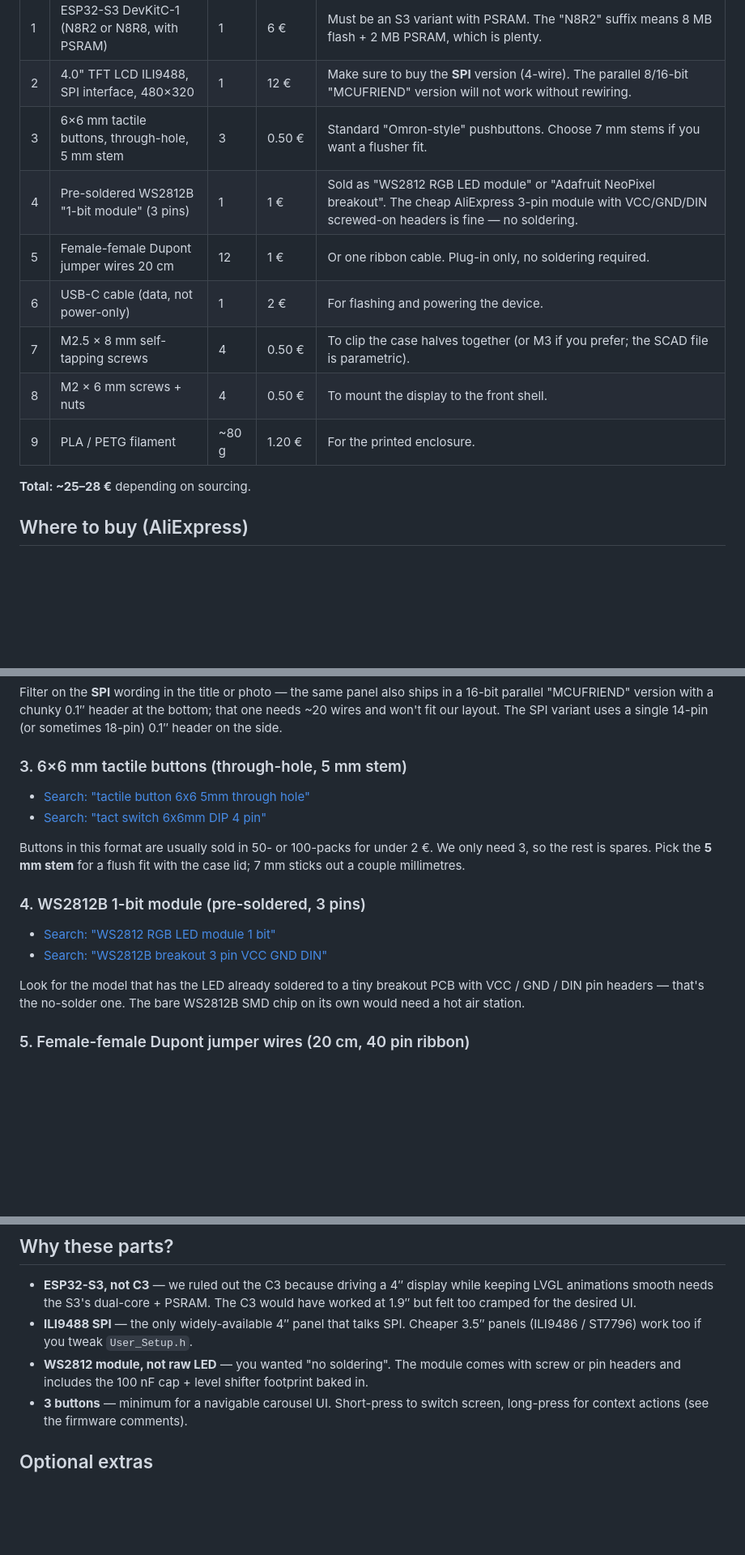
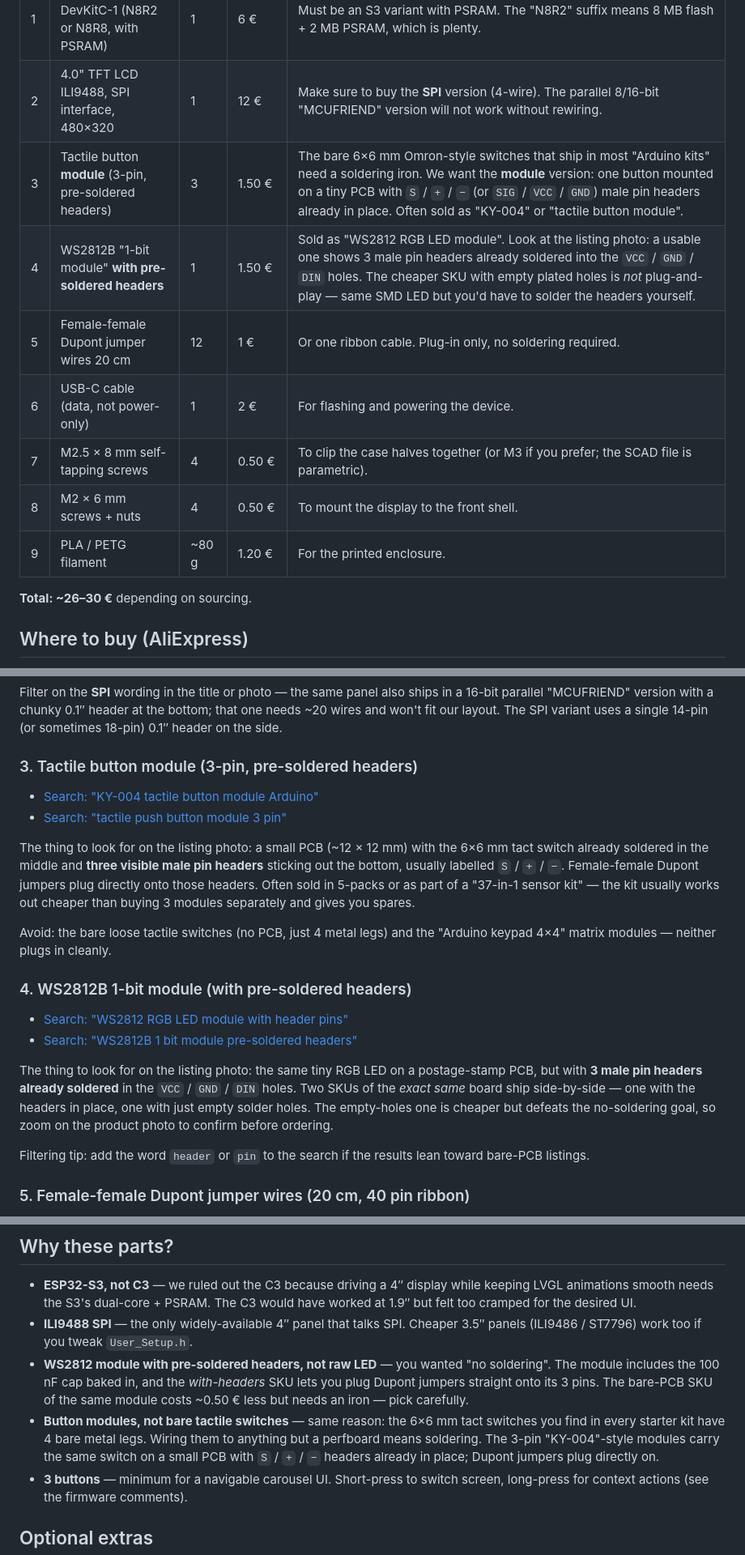
Before and after one commit to clabeuhtegrite/Bamboard, a Markdown page: hardware/bom.md, 3 parts joined by grey strips. Shown at 81% size. GitHub-like rendering; blank space fills up the shorter version.

Commit message:
Fix BOM: bare buttons + bare WS2812 are not actually plug-and-play
The previous pass labelled rows #3 and #4 as no-solder. They're not:

- Bare 6×6 mm tactile switches have four metal legs that go into a
  PCB. Without one, you'd need a perfboard and an iron.
- The cheap "WS2812 1-bit module" SKU often ships with *empty* solder
  holes for the VCC / GND / DIN headers; you have to solder pin
  headers in before Dupont jumpers fit.

Point both rows at the truly pre-assembled variants (KY-004-style
button modules and the WS2812 module SKU *with* pre-soldered male pin
headers), bump the price column to match (3 × button modules pushes
the total from ~25–28 € to ~26–30 €), and call out the gotcha in
both the search-link note and the "Why these parts?" section.

wiring.md updated for consistency: the preamble now lists the four
"right SKU" gotchas, the Buttons section grew a No-solder path with
the module pinout (`S` / `+` / `−`) and a Soldering path that
re-mentions the original perfboard alternative for anyone who's
already got bare switches on hand.

Co-Authored-By: Claude Opus 4.7 <noreply@anthropic.com>

```diff
--- a/hardware/bom.md
+++ b/hardware/bom.md
@@ -8,15 +8,15 @@ course be more expensive but will deliver in days, not weeks.
 |---|-------------------------------------------------------|-----|--------|-------|
 | 1 | ESP32-S3 DevKitC-1 (N8R2 or N8R8, with PSRAM)         | 1   | 6 €    | Must be an S3 variant with PSRAM. The "N8R2" suffix means 8 MB flash + 2 MB PSRAM, which is plenty. |
 | 2 | 4.0" TFT LCD ILI9488, SPI interface, 480×320          | 1   | 12 €   | Make sure to buy the **SPI** version (4-wire). The parallel 8/16-bit "MCUFRIEND" version will not work without rewiring. |
-| 3 | 6×6 mm tactile buttons, through-hole, 5 mm stem       | 3   | 0.50 € | Standard "Omron-style" pushbuttons. Choose 7 mm stems if you want a flusher fit. |
-| 4 | Pre-soldered WS2812B "1-bit module" (3 pins)          | 1   | 1 €    | Sold as "WS2812 RGB LED module" or "Adafruit NeoPixel breakout". The cheap AliExpress 3-pin module with VCC/GND/DIN screwed-on headers is fine — no soldering. |
+| 3 | Tactile button **module** (3-pin, pre-soldered headers) | 3   | 1.50 € | The bare 6×6 mm Omron-style switches that ship in most "Arduino kits" need a soldering iron. We want the **module** version: one button mounted on a tiny PCB with `S` / `+` / `−` (or `SIG` / `VCC` / `GND`) male pin headers already in place. Often sold as "KY-004" or "tactile button module". |
+| 4 | WS2812B "1-bit module" **with pre-soldered headers**   | 1   | 1.50 € | Sold as "WS2812 RGB LED module". Look at the listing photo: a usable one shows 3 male pin headers already soldered into the `VCC` / `GND` / `DIN` holes. The cheaper SKU with empty plated holes is *not* plug-and-play — same SMD LED but you'd have to solder the headers yourself. |
 | 5 | Female-female Dupont jumper wires 20 cm               | 12  | 1 €    | Or one ribbon cable. Plug-in only, no soldering required. |
 | 6 | USB-C cable (data, not power-only)                    | 1   | 2 €    | For flashing and powering the device. |
 | 7 | M2.5 × 8 mm self-tapping screws                       | 4   | 0.50 € | To clip the case halves together (or M3 if you prefer; the SCAD file is parametric). |
 | 8 | M2 × 6 mm screws + nuts                               | 4   | 0.50 € | To mount the display to the front shell. |
 | 9 | PLA / PETG filament                                   | ~80 g | 1.20 € | For the printed enclosure. |
 
-**Total: ~25–28 €** depending on sourcing.
+**Total: ~26–30 €** depending on sourcing.
 
 ## Where to buy (AliExpress)
 
@@ -48,23 +48,37 @@ also ships in a 16-bit parallel "MCUFRIEND" version with a chunky
 layout. The SPI variant uses a single 14-pin (or sometimes 18-pin)
 0.1″ header on the side.
 
-### 3. 6×6 mm tactile buttons (through-hole, 5 mm stem)
+### 3. Tactile button module (3-pin, pre-soldered headers)
 
-- [Search: "tactile button 6x6 5mm through hole"](https://www.aliexpress.com/wholesale?SearchText=tactile+button+6x6+5mm+through+hole)
-- [Search: "tact switch 6x6mm DIP 4 pin"](https://www.aliexpress.com/wholesale?SearchText=tact+switch+6x6mm+DIP+4+pin)
+- [Search: "KY-004 tactile button module Arduino"](https://www.aliexpress.com/wholesale?SearchText=KY-004+tactile+button+module+Arduino)
+- [Search: "tactile push button module 3 pin"](https://www.aliexpress.com/wholesale?SearchText=tactile+push+button+module+3+pin)
 
-Buttons in this format are usually sold in 50- or 100-packs for under
-2 €. We only need 3, so the rest is spares. Pick the **5 mm stem** for
-a flush fit with the case lid; 7 mm sticks out a couple millimetres.
+The thing to look for on the listing photo: a small PCB (~12 × 12 mm)
+with the 6×6 mm tact switch already soldered in the middle and **three
+visible male pin headers** sticking out the bottom, usually labelled
+`S` / `+` / `−`. Female-female Dupont jumpers plug directly onto those
+headers. Often sold in 5-packs or as part of a "37-in-1 sensor kit" —
+the kit usually works out cheaper than buying 3 modules separately and
+gives you spares.
 
-### 4. WS2812B 1-bit module (pre-soldered, 3 pins)
+Avoid: the bare loose tactile switches (no PCB, just 4 metal legs) and
+the "Arduino keypad 4×4" matrix modules — neither plugs in cleanly.
 
-- [Search: "WS2812 RGB LED module 1 bit"](https://www.aliexpress.com/wholesale?SearchText=WS2812+RGB+LED+module+1+bit)
-- [Search: "WS2812B breakout 3 pin VCC GND DIN"](https://www.aliexpress.com/wholesale?SearchText=WS2812B+breakout+3+pin+VCC+GND+DIN)
+### 4. WS2812B 1-bit module (with pre-soldered headers)
 
-Look for the model that has the LED already soldered to a tiny breakout
-PCB with VCC / GND / DIN pin headers — that's the no-solder one. The
-bare WS2812B SMD chip on its own would need a hot air station.
+- [Search: "WS2812 RGB LED module with header pins"](https://www.aliexpress.com/wholesale?SearchText=WS2812+RGB+LED+module+with+header+pins)
+- [Search: "WS2812B 1 bit module pre-soldered headers"](https://www.aliexpress.com/wholesale?SearchText=WS2812B+1+bit+module+pre-soldered+headers)
+
+The thing to look for on the listing photo: the same tiny RGB LED on a
+postage-stamp PCB, but with **3 male pin headers already soldered** in
+the `VCC` / `GND` / `DIN` holes. Two SKUs of the *exact same* board
+ship side-by-side — one with the headers in place, one with just
+empty solder holes. The empty-holes one is cheaper but defeats the
+no-soldering goal, so zoom on the product photo to confirm before
+ordering.
+
+Filtering tip: add the word `header` or `pin` to the search if the
+results lean toward bare-PCB listings.
 
 ### 5. Female-female Dupont jumper wires (20 cm, 40 pin ribbon)
 
@@ -120,9 +134,17 @@ sits in a windowsill.
 - **ILI9488 SPI** — the only widely-available 4″ panel that talks SPI.
   Cheaper 3.5″ panels (ILI9486 / ST7796) work too if you tweak
   `User_Setup.h`.
-- **WS2812 module, not raw LED** — you wanted "no soldering". The module
-  comes with screw or pin headers and includes the 100 nF cap + level
-  shifter footprint baked in.
+- **WS2812 module with pre-soldered headers, not raw LED** — you wanted
+  "no soldering". The module includes the 100 nF cap baked in, and the
+  *with-headers* SKU lets you plug Dupont jumpers straight onto its 3
+  pins. The bare-PCB SKU of the same module costs ~0.50 € less but
+  needs an iron — pick carefully.
+- **Button modules, not bare tactile switches** — same reason: the
+  6×6 mm tact switches you find in every starter kit have 4 bare metal
+  legs. Wiring them to anything but a perfboard means soldering. The
+  3-pin "KY-004"-style modules carry the same switch on a small PCB
+  with `S` / `+` / `−` headers already in place; Dupont jumpers plug
+  directly on.
 - **3 buttons** — minimum for a navigable carousel UI. Short-press to
   switch screen, long-press for context actions (see the firmware comments).
 
```
Also changed, not shown: hardware/wiring.md (+33 -5 lines).
